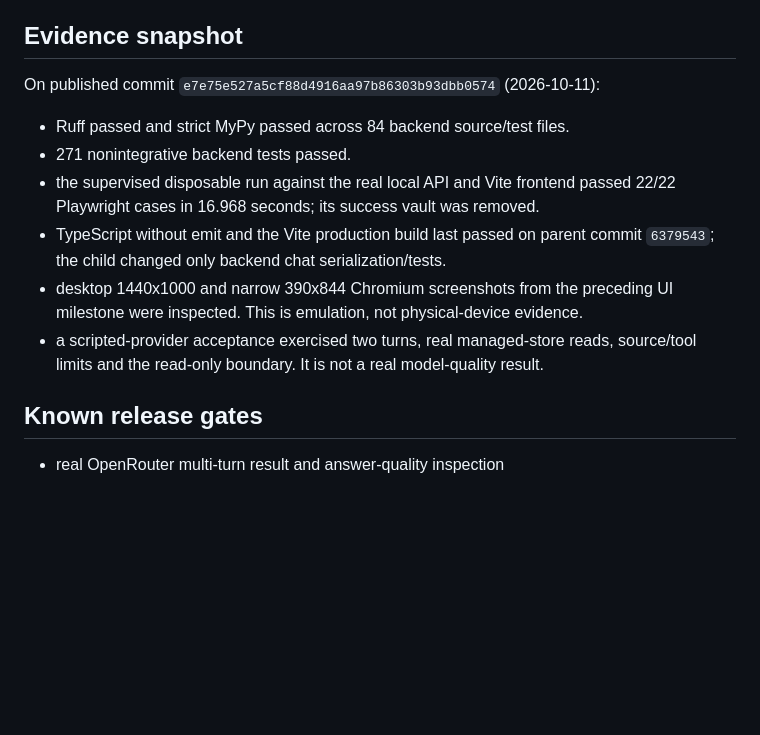
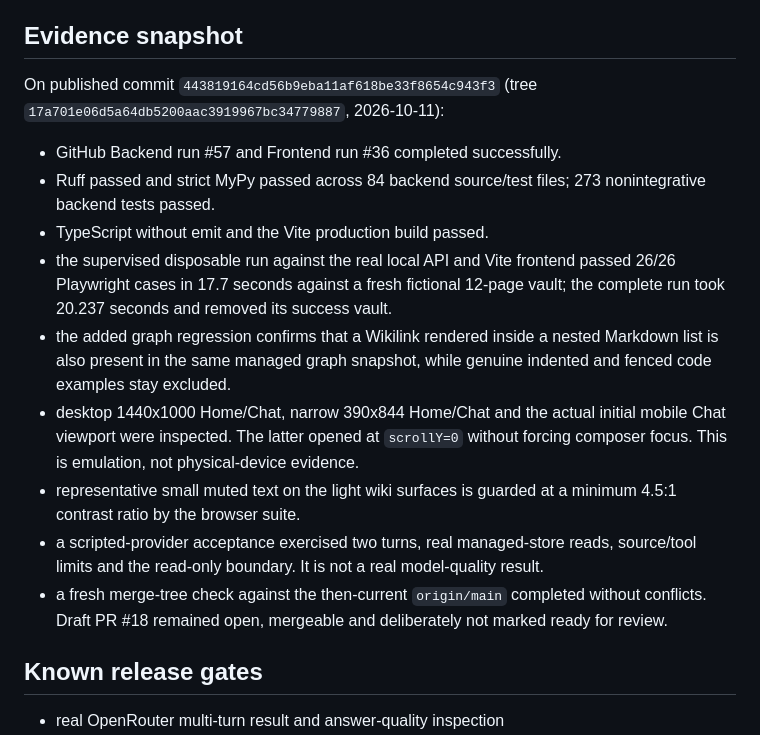
Before and after one commit to JonasKruegerCode/SecondBrain, a Markdown page: documentation/review-handoff.md, the part around the change. GitHub-like rendering; blank space fills up the shorter version.

Commit message:
docs: refresh SecondBrain review evidence

```diff
--- a/documentation/review-handoff.md
+++ b/documentation/review-handoff.md
@@ -84,20 +84,31 @@ does not establish hosted index, deployment or device behavior.
 
 ## Evidence snapshot
 
-On published commit `e7e75e527a5cf88d4916aa97b86303b93dbb0574`
-(2026-10-11):
+On published commit `443819164cd56b9eba11af618be33f8654c943f3`
+(tree `17a701e06d5a64db5200aac3919967bc34779887`, 2026-10-11):
 
-- Ruff passed and strict MyPy passed across 84 backend source/test files.
-- 271 nonintegrative backend tests passed.
+- GitHub Backend run #57 and Frontend run #36 completed successfully.
+- Ruff passed and strict MyPy passed across 84 backend source/test files; 273
+  nonintegrative backend tests passed.
+- TypeScript without emit and the Vite production build passed.
 - the supervised disposable run against the real local API and Vite frontend
-  passed 22/22 Playwright cases in 16.968 seconds; its success vault was removed.
-- TypeScript without emit and the Vite production build last passed on parent
-  commit `6379543`; the child changed only backend chat serialization/tests.
-- desktop 1440x1000 and narrow 390x844 Chromium screenshots from the preceding
-  UI milestone were inspected. This is emulation, not physical-device evidence.
+  passed 26/26 Playwright cases in 17.7 seconds against a fresh fictional
+  12-page vault; the complete run took 20.237 seconds and removed its success
+  vault.
+- the added graph regression confirms that a Wikilink rendered inside a nested
+  Markdown list is also present in the same managed graph snapshot, while
+  genuine indented and fenced code examples stay excluded.
+- desktop 1440x1000 Home/Chat, narrow 390x844 Home/Chat and the actual initial
+  mobile Chat viewport were inspected. The latter opened at `scrollY=0` without
+  forcing composer focus. This is emulation, not physical-device evidence.
+- representative small muted text on the light wiki surfaces is guarded at a
+  minimum 4.5:1 contrast ratio by the browser suite.
 - a scripted-provider acceptance exercised two turns, real managed-store reads,
   source/tool limits and the read-only boundary. It is not a real model-quality
   result.
+- a fresh merge-tree check against the then-current `origin/main` completed
+  without conflicts. Draft PR #18 remained open, mergeable and deliberately
+  not marked ready for review.
 
 ## Known release gates
 
```
